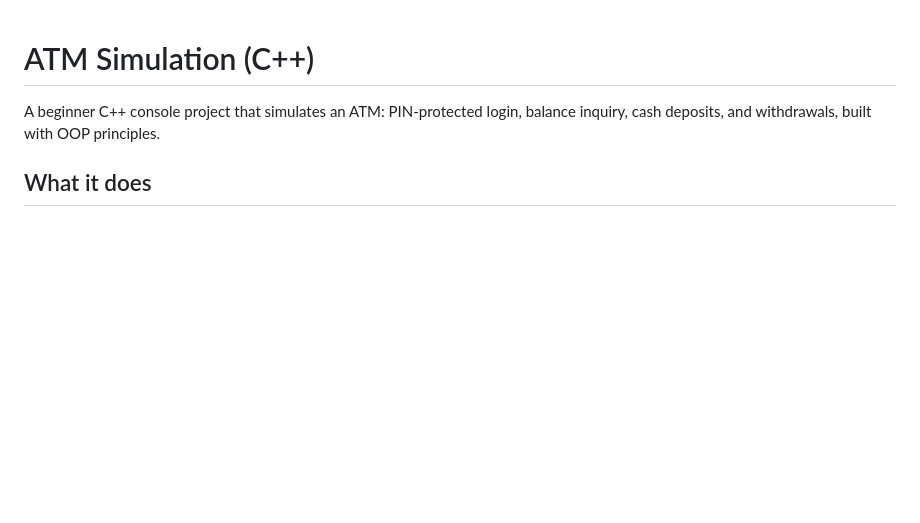
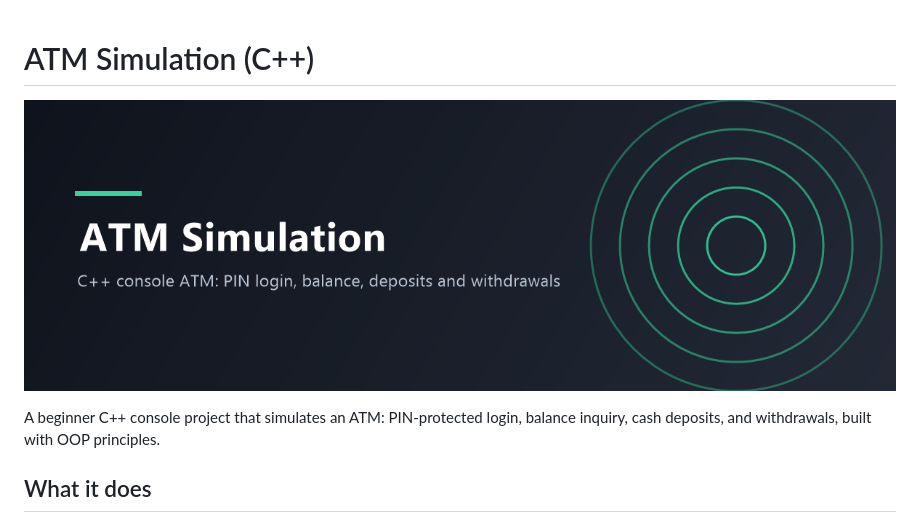
Before and after one commit to subhanbhatti50134-jpg/ATM-Stimulation, a Markdown page: README.md, the part around the change. GitHub-like rendering; pictures changed too: docs/images/atm-stimulation-banner.png (added); blank space fills up the shorter version.

Commit message:
Add project image to README

```diff
--- a/README.md
+++ b/README.md
@@ -1,4 +1,6 @@
 # ATM Simulation (C++)
+
+![Project banner for ATM Simulation](docs/images/atm-stimulation-banner.png)
 
 A beginner C++ console project that simulates an ATM: PIN-protected login,
 balance inquiry, cash deposits, and withdrawals, built with OOP principles.
```
